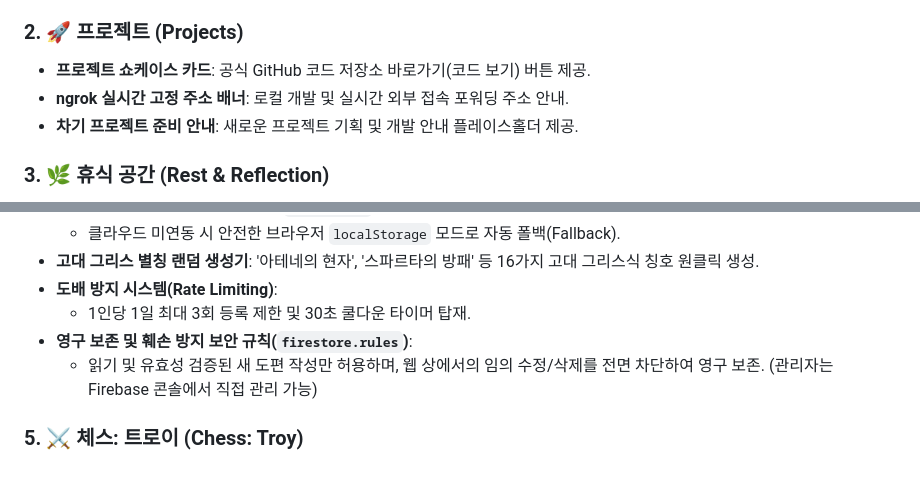
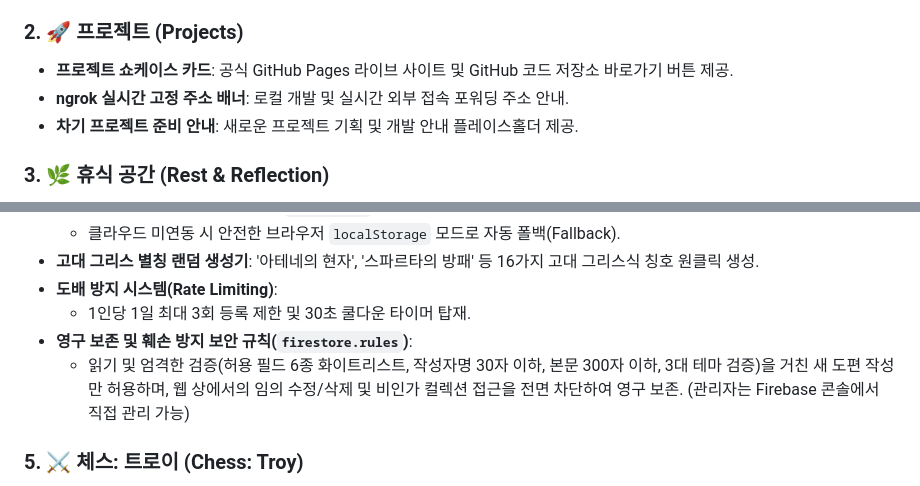
Before and after one commit to jmfighter3-cpu/jmfighter3-cpu.github.io, a Markdown page: README.md, 2 parts joined by grey strips. Rendered like a GitHub page.

Commit message:
docs: README.md 및 노션 14일차에 아고라 방명록 강화된 보안 규칙 명세 갱신

```diff
--- a/README.md
+++ b/README.md
@@ -20,7 +20,7 @@
 - **인적 사항 & 기술 스택**: 개발자로서의 비전, 주력 언어 및 도구 뱃지 쇼케이스.
 
 ### 2. 🚀 프로젝트 (Projects)
-- **프로젝트 쇼케이스 카드**: 공식 GitHub 코드 저장소 바로가기(코드 보기) 버튼 제공.
+- **프로젝트 쇼케이스 카드**: 공식 GitHub Pages 라이브 사이트 및 GitHub 코드 저장소 바로가기 버튼 제공.
 - **ngrok 실시간 고정 주소 배너**: 로컬 개발 및 실시간 외부 접속 포워딩 주소 안내.
 - **차기 프로젝트 준비 안내**: 새로운 프로젝트 기획 및 개발 안내 플레이스홀더 제공.
 
@@ -39,7 +39,7 @@
 - **도배 방지 시스템(Rate Limiting)**:
   - 1인당 1일 최대 3회 등록 제한 및 30초 쿨다운 타이머 탑재.
 - **영구 보존 및 훼손 방지 보안 규칙(`firestore.rules`)**:
-  - 읽기 및 유효성 검증된 새 도편 작성만 허용하며, 웹 상에서의 임의 수정/삭제를 전면 차단하여 영구 보존. (관리자는 Firebase 콘솔에서 직접 관리 가능)
+  - 읽기 및 엄격한 검증(허용 필드 6종 화이트리스트, 작성자명 30자 이하, 본문 300자 이하, 3대 테마 검증)을 거친 새 도편 작성만 허용하며, 웹 상에서의 임의 수정/삭제 및 비인가 컬렉션 접근을 전면 차단하여 영구 보존. (관리자는 Firebase 콘솔에서 직접 관리 가능)
 
 ### 5. ⚔️ 체스: 트로이 (Chess: Troy)
 - **호메로스 대서사시 『일리아스』 테마 체스**:
```
